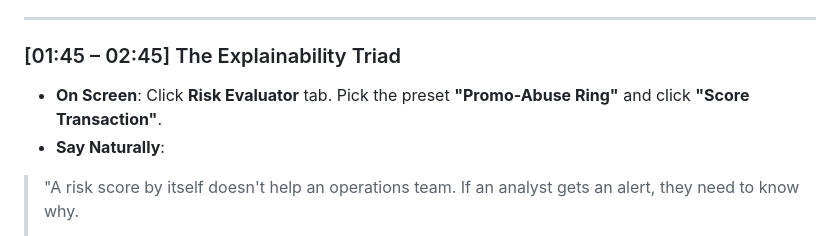
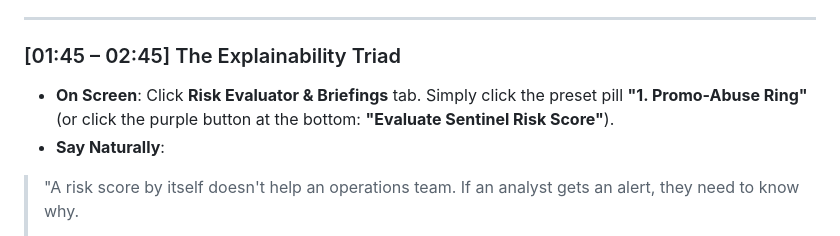
Before and after one commit to Mudit-R/abuse-ring-sentinel, a Markdown page: PITCH_SCRIPT.md, the part around the change. GitHub-like rendering.

Commit message:
docs: clarify preset click and button name in pitch script

```diff
--- a/PITCH_SCRIPT.md
+++ b/PITCH_SCRIPT.md
@@ -43,7 +43,7 @@
 ---
 
 ### [01:45 – 02:45] The Explainability Triad
-* **On Screen**: Click **Risk Evaluator** tab. Pick the preset **"Promo-Abuse Ring"** and click **"Score Transaction"**.
+* **On Screen**: Click **Risk Evaluator & Briefings** tab. Simply click the preset pill **"1. Promo-Abuse Ring"** (or click the purple button at the bottom: **"Evaluate Sentinel Risk Score"**).
 * **Say Naturally**:
 > "A risk score by itself doesn't help an operations team. If an analyst gets an alert, they need to know why.
 >
```
